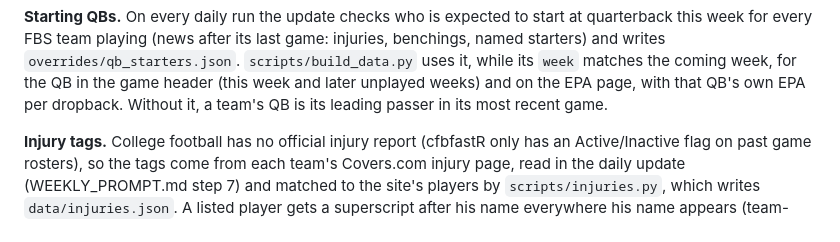
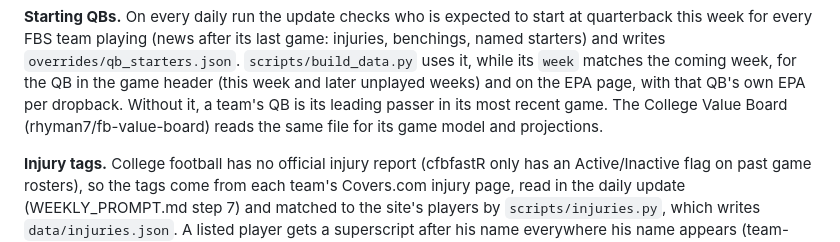
Before and after one commit to rhyman7/cfb, a Markdown page: README.md, the part around the change. GitHub-like rendering.

Commit message:
Daily task: rebuild the College Value Board after a QB list change (#16)
Claude-Session: https://claude.ai/code/session_01V3izAvUH3WFAa9bD9s5vn7

Co-authored-by: Claude <noreply@anthropic.com>

```diff
--- a/README.md
+++ b/README.md
@@ -174,7 +174,8 @@ quarterback this week for every FBS team playing (news after its last game: inju
 benchings, named starters) and writes `overrides/qb_starters.json`. `scripts/build_data.py`
 uses it, while its `week` matches the coming week, for the QB in the game header (this
 week and later unplayed weeks) and on the EPA page, with that QB's own EPA per dropback.
-Without it, a team's QB is its leading passer in its most recent game.
+Without it, a team's QB is its leading passer in its most recent game. The College Value Board
+(rhyman7/fb-value-board) reads the same file for its game model and projections.
 
 **Injury tags.** College football has no official injury report (cfbfastR
 only has an Active/Inactive flag on past game rosters), so the tags come from
```
Also changed, not shown: WEEKLY_PROMPT.md (+1 -1 lines).
